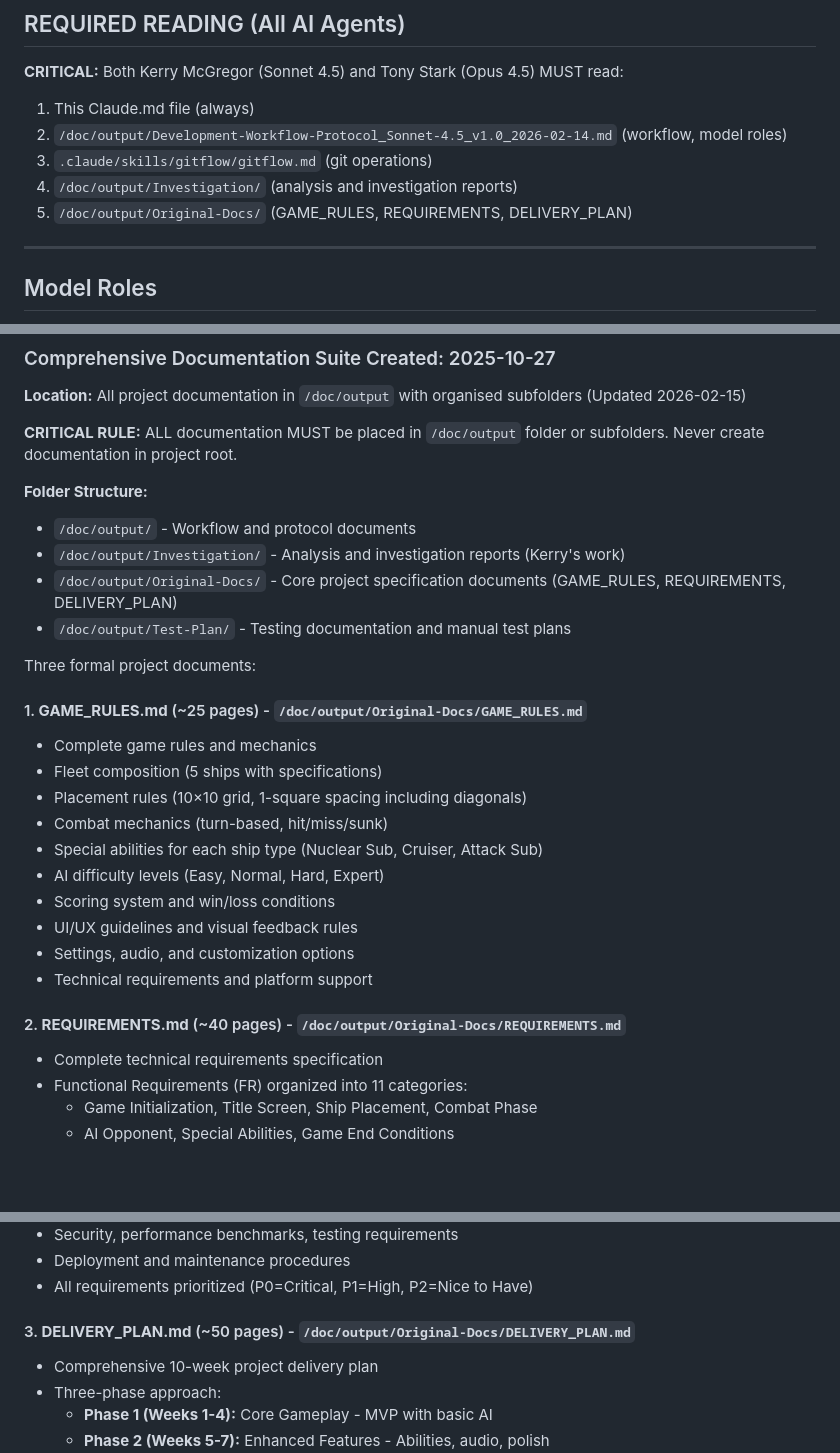
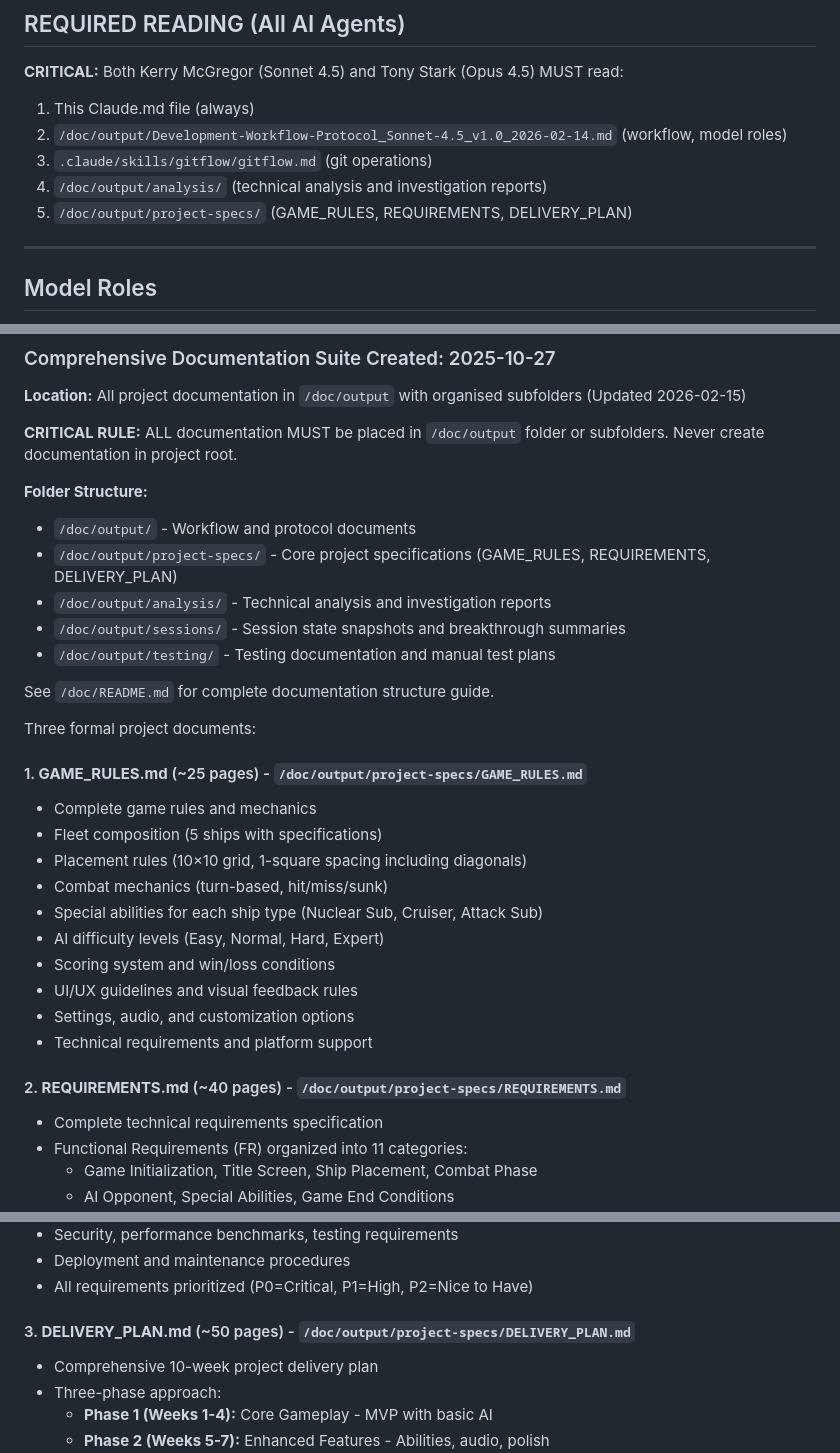
Before and after one commit to Groovejets2/battleships-and-subs, a Markdown page: Claude.md, 3 parts joined by grey strips. GitHub-like rendering; blank space fills up the shorter version.

Commit message:
Update Claude.md to reflect new documentation structure
Updated folder paths:
- Original-Docs → project-specs
- investigation → analysis
- Test-Plan → testing
- Added sessions/ folder reference
- Added link to doc/README.md for complete structure guide

🤖 Generated with [Claude Code](https://claude.com/claude-code)

Co-Authored-By: Claude <noreply@anthropic.com>

```diff
--- a/Claude.md
+++ b/Claude.md
@@ -12,8 +12,8 @@ This file serves as a reference index for AI assistants working on this project.
 1. This Claude.md file (always)
 2. `/doc/output/Development-Workflow-Protocol_Sonnet-4.5_v1.0_2026-02-14.md` (workflow, model roles)
 3. `.claude/skills/gitflow/gitflow.md` (git operations)
-4. `/doc/output/Investigation/` (analysis and investigation reports)
-5. `/doc/output/Original-Docs/` (GAME_RULES, REQUIREMENTS, DELIVERY_PLAN)
+4. `/doc/output/analysis/` (technical analysis and investigation reports)
+5. `/doc/output/project-specs/` (GAME_RULES, REQUIREMENTS, DELIVERY_PLAN)
 
 ---
 
@@ -36,13 +36,16 @@ See Development-Workflow-Protocol document for complete handoff procedures and t
 
 **Folder Structure:**
 - `/doc/output/` - Workflow and protocol documents
-- `/doc/output/Investigation/` - Analysis and investigation reports (Kerry's work)
-- `/doc/output/Original-Docs/` - Core project specification documents (GAME_RULES, REQUIREMENTS, DELIVERY_PLAN)
-- `/doc/output/Test-Plan/` - Testing documentation and manual test plans
+- `/doc/output/project-specs/` - Core project specifications (GAME_RULES, REQUIREMENTS, DELIVERY_PLAN)
+- `/doc/output/analysis/` - Technical analysis and investigation reports
+- `/doc/output/sessions/` - Session state snapshots and breakthrough summaries
+- `/doc/output/testing/` - Testing documentation and manual test plans
+
+See `/doc/README.md` for complete documentation structure guide.
 
 Three formal project documents:
 
-#### 1. **GAME_RULES.md** (~25 pages) - `/doc/output/Original-Docs/GAME_RULES.md`
+#### 1. **GAME_RULES.md** (~25 pages) - `/doc/output/project-specs/GAME_RULES.md`
 - Complete game rules and mechanics
 - Fleet composition (5 ships with specifications)
 - Placement rules (10×10 grid, 1-square spacing including diagonals)
@@ -54,7 +57,7 @@ Three formal project documents:
 - Settings, audio, and customization options
 - Technical requirements and platform support
 
-#### 2. **REQUIREMENTS.md** (~40 pages) - `/doc/output/Original-Docs/REQUIREMENTS.md`
+#### 2. **REQUIREMENTS.md** (~40 pages) - `/doc/output/project-specs/REQUIREMENTS.md`
 - Complete technical requirements specification
 - Functional Requirements (FR) organized into 11 categories:
   - Game Initialization, Title Screen, Ship Placement, Combat Phase
@@ -68,7 +71,7 @@ Three formal project documents:
 - Deployment and maintenance procedures
 - All requirements prioritized (P0=Critical, P1=High, P2=Nice to Have)
 
-#### 3. **DELIVERY_PLAN.md** (~50 pages) - `/doc/output/Original-Docs/DELIVERY_PLAN.md`
+#### 3. **DELIVERY_PLAN.md** (~50 pages) - `/doc/output/project-specs/DELIVERY_PLAN.md`
 - Comprehensive 10-week project delivery plan
 - Three-phase approach:
   - **Phase 1 (Weeks 1-4):** Core Gameplay - MVP with basic AI
```
